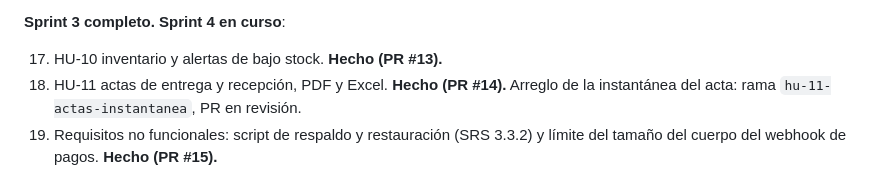
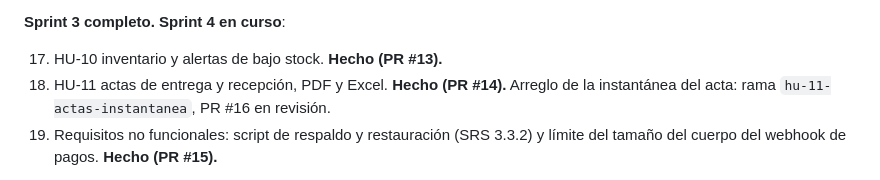
Before and after one commit to jcaro819/Transportexperience, a Markdown page: CLAUDE.md, the part around the change. GitHub-like rendering.

Commit message:
HU-11: número del pull request de la instantánea en el CLAUDE.md
Co-Authored-By: Claude Opus 5.5 <noreply@anthropic.com>

```diff
--- a/CLAUDE.md
+++ b/CLAUDE.md
@@ -780,7 +780,7 @@ De ahí en adelante seguimos el backlog sprint por sprint.
 
 17. HU-10 inventario y alertas de bajo stock. **Hecho (PR #13).**
 18. HU-11 actas de entrega y recepción, PDF y Excel. **Hecho (PR #14).** Arreglo de la
-    instantánea del acta: rama `hu-11-actas-instantanea`, PR en revisión.
+    instantánea del acta: rama `hu-11-actas-instantanea`, PR #16 en revisión.
 19. Requisitos no funcionales: script de respaldo y restauración (SRS 3.3.2) y límite
     del tamaño del cuerpo del webhook de pagos. **Hecho (PR #15).**
 
```
